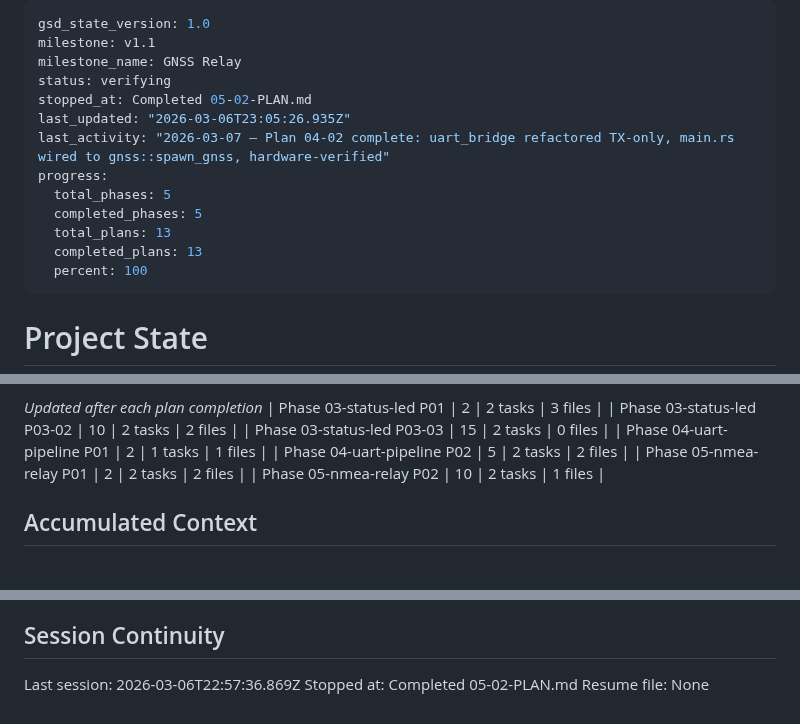
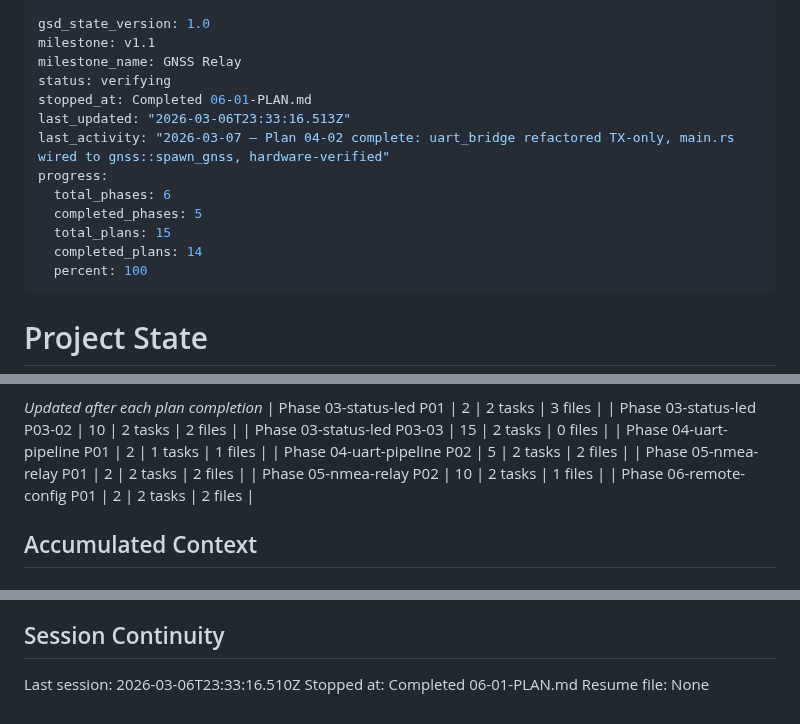
Before and after one commit to bharrisau/esp32-gnssmqtt, a Markdown page: .planning/STATE.md, 3 parts joined by grey strips. Rendered like a GitHub page.

```diff
--- a/.planning/STATE.md
+++ b/.planning/STATE.md
@@ -3,14 +3,14 @@ gsd_state_version: 1.0
 milestone: v1.1
 milestone_name: GNSS Relay
 status: verifying
-stopped_at: Completed 05-02-PLAN.md
-last_updated: "2026-03-06T23:05:26.935Z"
+stopped_at: Completed 06-01-PLAN.md
+last_updated: "2026-03-06T23:33:16.513Z"
 last_activity: "2026-03-07 — Plan 04-02 complete: uart_bridge refactored TX-only, main.rs wired to gnss::spawn_gnss, hardware-verified"
 progress:
-  total_phases: 5
+  total_phases: 6
   completed_phases: 5
-  total_plans: 13
-  completed_plans: 13
+  total_plans: 15
+  completed_plans: 14
   percent: 100
 ---
 
@@ -58,6 +58,7 @@ Progress: [██████████] 100% (Phase 2) — Phase 3 not yet pl
 | Phase 04-uart-pipeline P02 | 5 | 2 tasks | 2 files |
 | Phase 05-nmea-relay P01 | 2 | 2 tasks | 2 files |
 | Phase 05-nmea-relay P02 | 10 | 2 tasks | 1 files |
+| Phase 06-remote-config P01 | 2 | 2 tasks | 2 files |
 
 ## Accumulated Context
 
@@ -120,6 +122,6 @@ None yet.
 
 ## Session Continuity
 
-Last session: 2026-03-06T22:57:36.869Z
-Stopped at: Completed 05-02-PLAN.md
+Last session: 2026-03-06T23:33:16.510Z
+Stopped at: Completed 06-01-PLAN.md
 Resume file: None
```
Also changed, not shown: other parts of .planning/STATE.md (+1 -0 lines), 1 other file.
